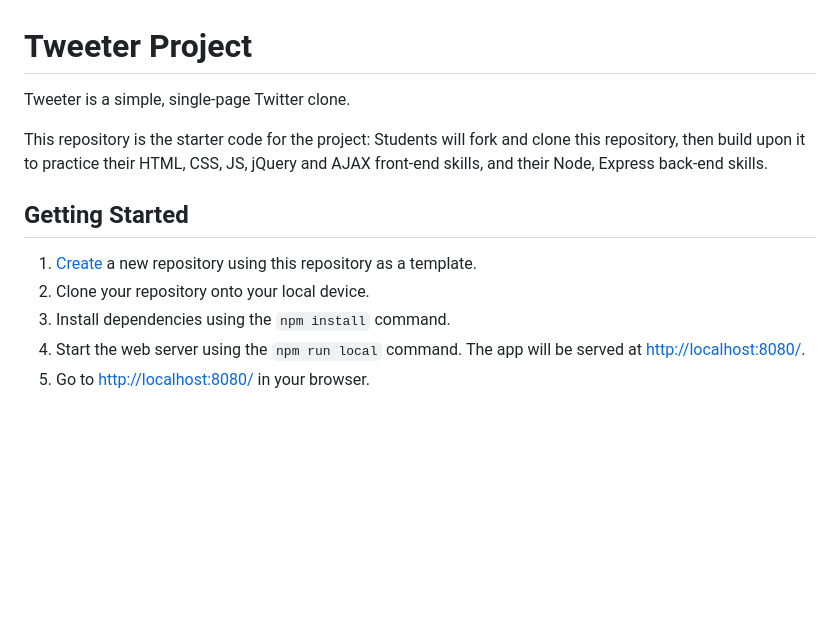
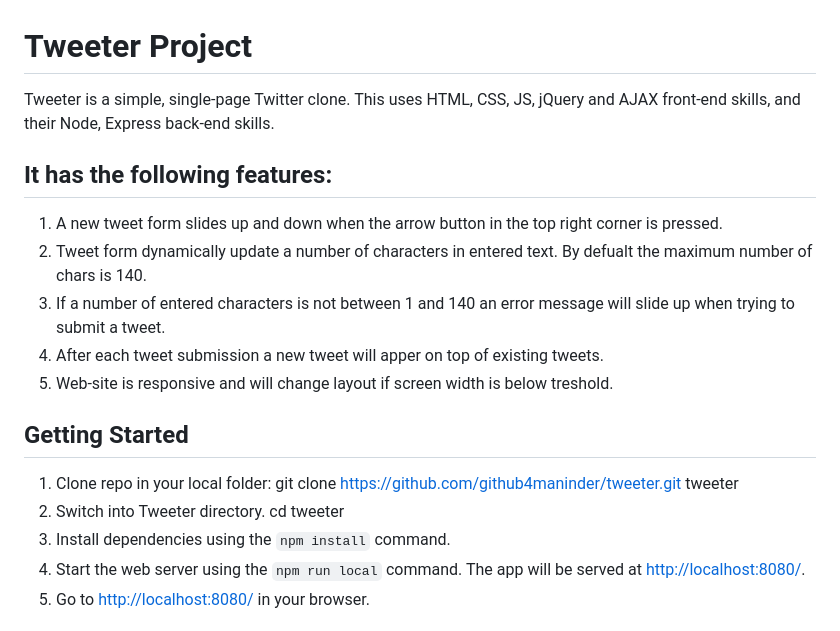
Before and after one commit to github4maninder/tweeter, a Markdown page: README.md, the part around the change printed below. Drawn GitHub-style; blank space fills up the shorter version.

```diff
--- a/README.md
+++ b/README.md
@@ -1,13 +1,20 @@
 # Tweeter Project
 
-Tweeter is a simple, single-page Twitter clone.
+Tweeter is a simple, single-page Twitter clone. This uses HTML, CSS, JS, jQuery and AJAX front-end skills, and their Node, Express back-end skills.
 
-This repository is the starter code for the project: Students will fork and clone this repository, then build upon it to practice their HTML, CSS, JS, jQuery and AJAX front-end skills, and their Node, Express back-end skills.
+## It has the following features:
+
+1. A new tweet form slides up and down when the arrow button in the top right corner is pressed.
+2. Tweet form dynamically update a number of characters in entered text. By defualt the maximum number of chars is 140.
+3. If a number of entered characters is not between 1 and 140 an error message will slide up when trying to submit a tweet.
+4. After each tweet submission a new tweet will apper on top of existing tweets.
+5. Web-site is responsive and will change layout if screen width is below treshold.
+
 
 ## Getting Started
 
-1. [Create](https://docs.github.com/en/repositories/creating-and-managing-repositories/creating-a-repository-from-a-template) a new repository using this repository as a template.
-2. Clone your repository onto your local device.
+1. Clone repo in your local folder: git clone https://github.com/github4maninder/tweeter.git tweeter
+2. Switch into Tweeter directory. cd tweeter
 3. Install dependencies using the `npm install` command.
 3. Start the web server using the `npm run local` command. The app will be served at <http://localhost:8080/>.
 4. Go to <http://localhost:8080/> in your browser.
```
Also changed, not shown: other parts of README.md (+10 -0 lines), public/docs/hoverView.JPG (added), public/docs/phoneView.JPG (added), public/docs/tooLong.JPG (added), public/docs/tooShort.JPG (added).
